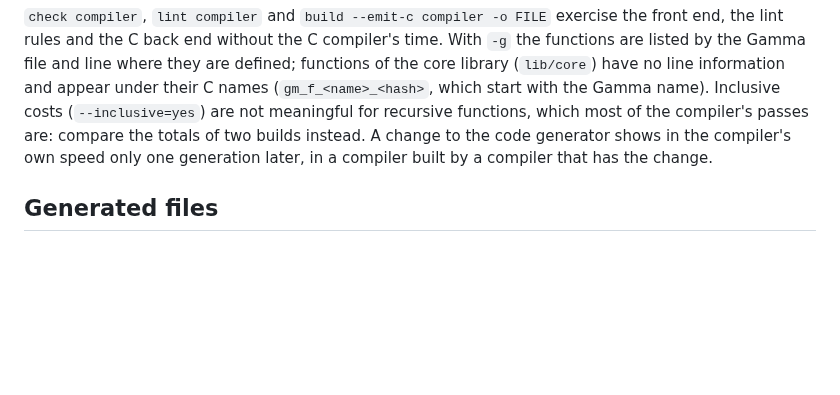
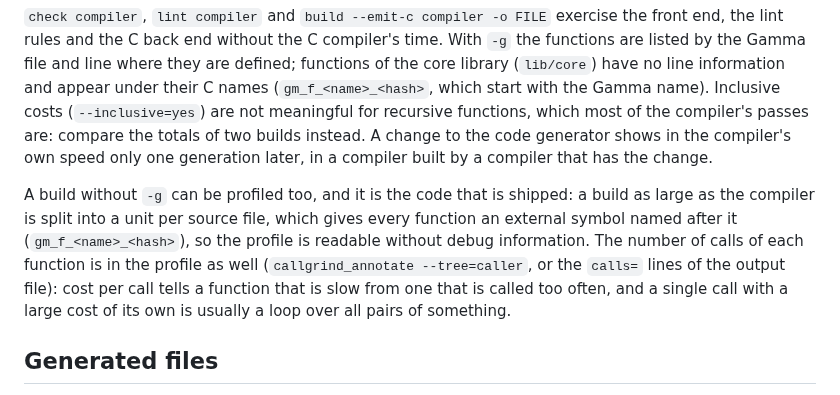
Before and after one commit to chroma04/gamma-lang, a Markdown page: docs/contributing.md, the part around the change. GitHub-like rendering; blank space fills up the shorter version.

Commit message:
Say how to profile an ordinary build of the compiler and read call counts
Co-Authored-By: Claude Fable 5.2 <noreply@anthropic.com>
Claude-Session: https://claude.ai/code/session_014RKAJpCXVyfRYAPY7kv6TH

```diff
--- a/docs/contributing.md
+++ b/docs/contributing.md
@@ -343,6 +343,14 @@ compiler's passes are: compare the totals of two builds instead. A change to the
 generator shows in the compiler's own speed only one generation later, in a compiler built
 by a compiler that has the change.
 
+A build without `-g` can be profiled too, and it is the code that is shipped: a build as
+large as the compiler is split into a unit per source file, which gives every function an
+external symbol named after it (`gm_f_<name>_<hash>`), so the profile is readable without
+debug information. The number of calls of each function is in the profile as well
+(`callgrind_annotate --tree=caller`, or the `calls=` lines of the output file): cost per
+call tells a function that is slow from one that is called too often, and a single call
+with a large cost of its own is usually a loop over all pairs of something.
+
 ## Generated files
 
 `lib/std/text/tables.gm` and the conformance test `tests/conformance/run/std_text_ucd.gm`
```
